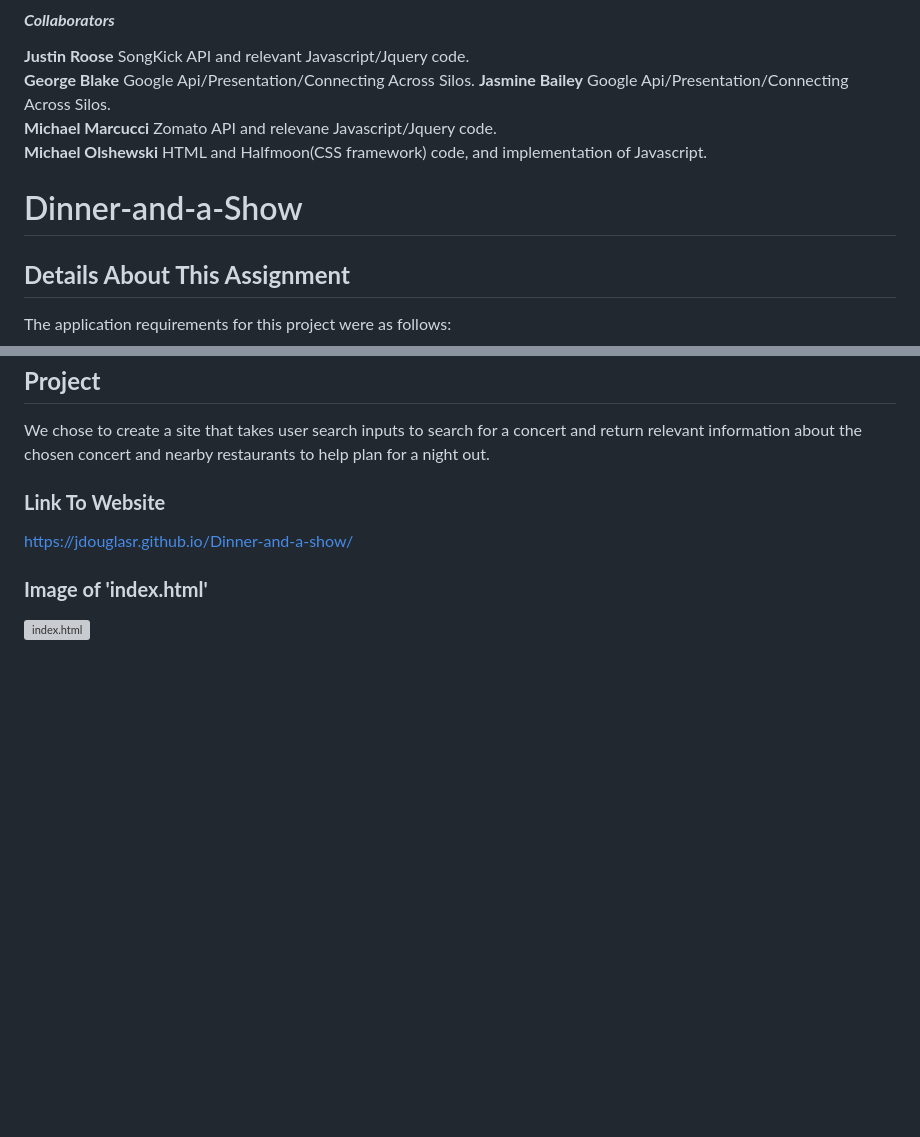
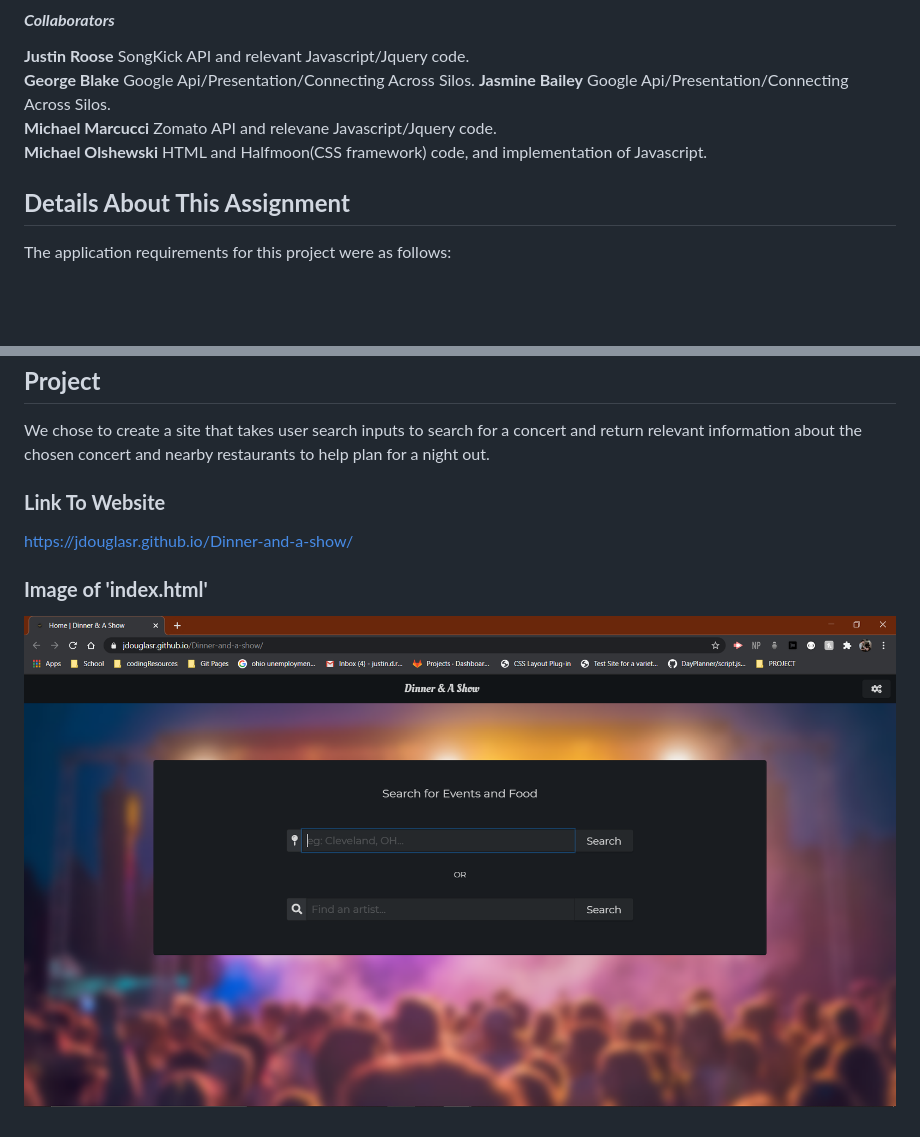
Before and after one commit to JDouglasR/Dinner-and-a-show, a Markdown page: README.md, 2 parts joined by grey strips. Drawn GitHub-style; pictures changed too: site-img/dinner-and-a-show.png (added); blank space fills up the shorter version; grey boxes are pictures that could not be loaded.

Commit message:
added img to readme

```diff
--- a/README.md
+++ b/README.md
@@ -9,8 +9,6 @@ __Jasmine Bailey__ Google Api/Presentation/Connecting Across Silos.
 __Michael Marcucci__ Zomato API and relevane Javascript/Jquery code.
 __Michael Olshewski__ HTML and Halfmoon(CSS framework) code, and implementation of Javascript.
 
-
-# Dinner-and-a-Show
 
 ## __Details About This Assignment__
 The application requirements for this project were as follows:
@@ -37,4 +35,4 @@ We chose to create a site that takes user search inputs to search for a concert
 https://jdouglasr.github.io/Dinner-and-a-show/
 
 ### __Image of 'index.html'__
-![index.html](/site-img/.png)
+![index.html](/site-img/dinner-and-a-show.png)
```
